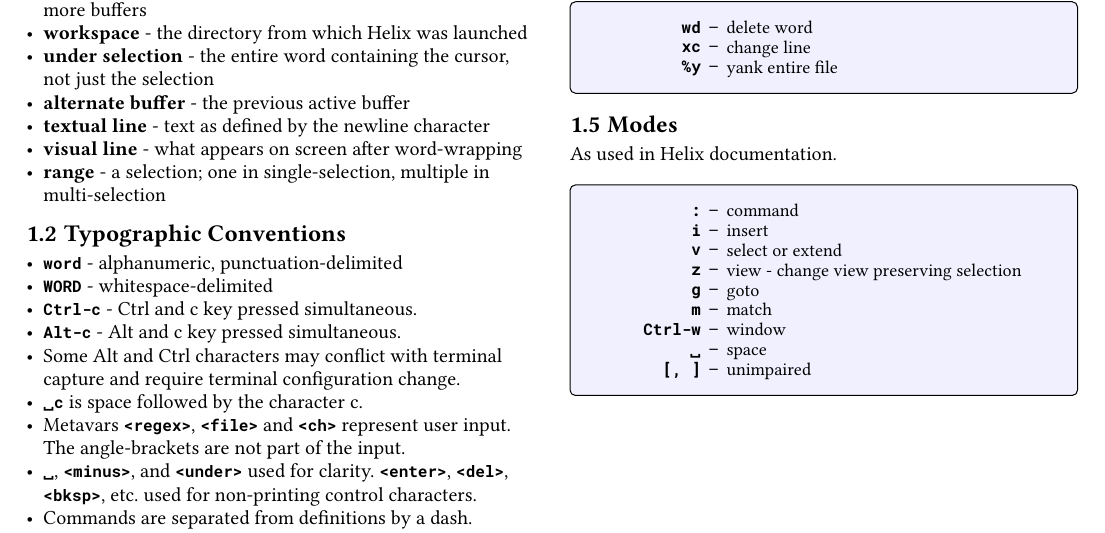
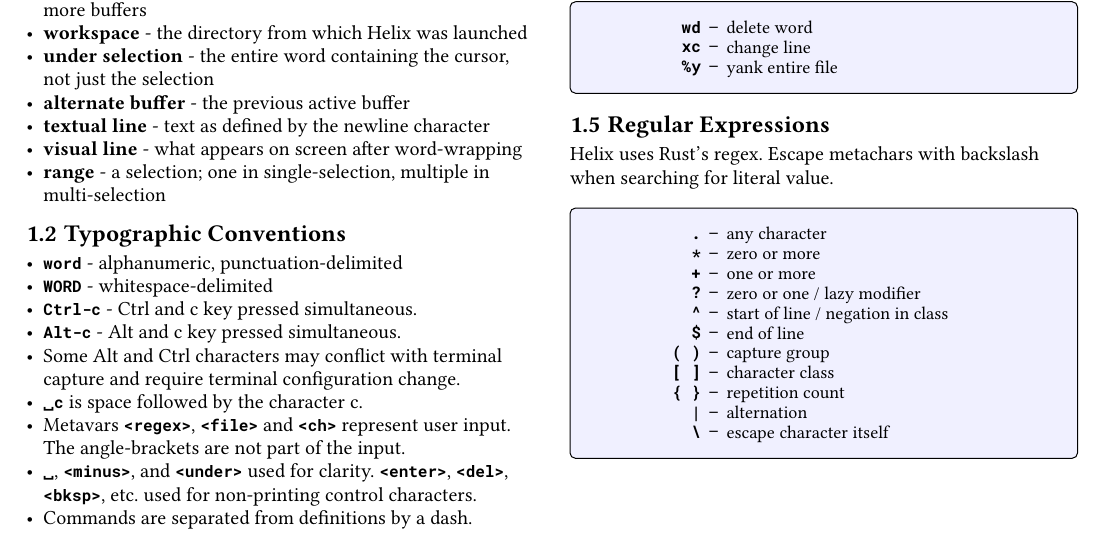
Before and after one commit to wrwetzel/Helix-Cheat-Sheet, a Typst document (src/Bills-Helix-Cheat-Sheet.typ): part of page 1 of 9, cut so that both start at the same text. Compiled offline with Typst 0.15; a missing font is replaced by an installed copy or a similar font.

Commit message:
Add regular expression section, drop modes section to make room

```diff
--- a/src/Bills-Helix-Cheat-Sheet.typ
+++ b/src/Bills-Helix-Cheat-Sheet.typ
@@ -419,6 +420,29 @@
     <space> - space
     [, ] - unimpaired
     ", no_index: true )
+    ]
+*/
+
+#block(breakable: false)[
+== Regular Expressions
+#Comment[
+Helix uses Rust's regex.
+Escape metachars with backslash when searching for literal value.
+]
+
+#Proc( "
+. - any character
+* - zero or more
++ - one or more
+? - zero or one / lazy modifier
+^ - start of line / negation in class
+$ - end of line
+( ) - capture group
+[ ] - character class
+{ } - repetition count
+| - alternation
+\ - escape character itself
+")
 ]
 
 // =================================================================================
```
Also changed, not shown: dist/Bills-Helix-Cheat-Sheet-a4-landscape-dark.pdf, dist/Bills-Helix-Cheat-Sheet-a4-landscape-light.pdf, dist/Bills-Helix-Cheat-Sheet-a4-portrait-dark.pdf, dist/Bills-Helix-Cheat-Sheet-a4-portrait-light.pdf, dist/Bills-Helix-Cheat-Sheet-poster-landscape-dark-split.pdf, dist/Bills-Helix-Cheat-Sheet-poster-landscape-dark.pdf, dist/Bills-Helix-Cheat-Sheet-poster-landscape-light-split.pdf, dist/Bills-Helix-Cheat-Sheet-poster-landscape-light.pdf, src/Bills-Helix-Cheat-Sheet.typ (1 more changed lines), 8 other files. Lines whose indentation alone changed are shown as unchanged.
